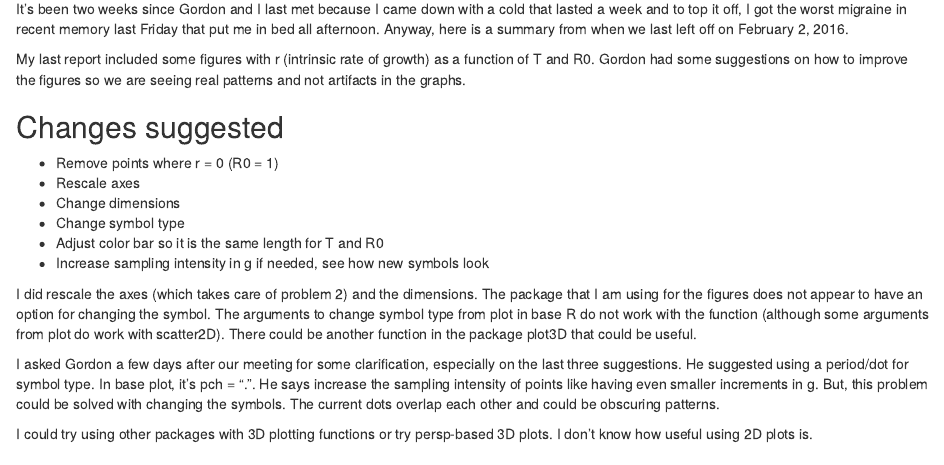
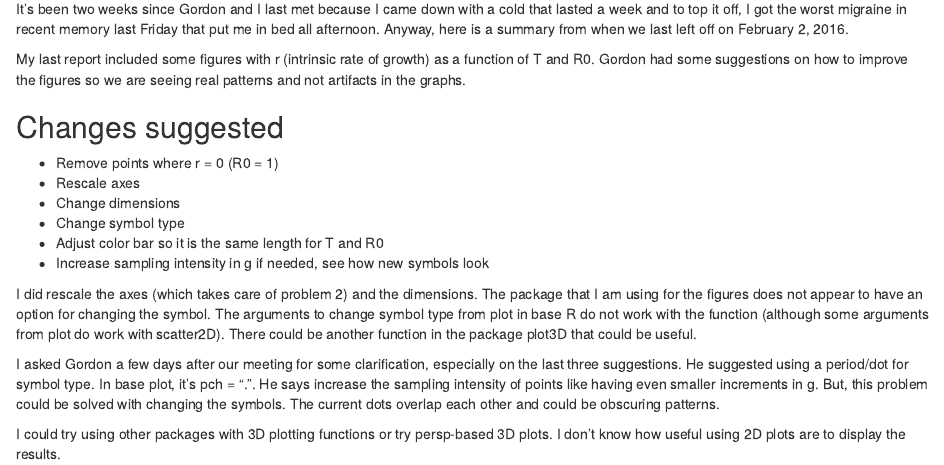
Before and after one commit to efeichtinger/Reports, an R Markdown document (Feb15.Rmd): the page in a window 1100 px wide, from 130 px down. Rendered offline with R 4.5, knitr and Pandoc, with nearby package versions.

Commit message:
Added text

```diff
--- a/Feb15.Rmd
+++ b/Feb15.Rmd
@@ -21,4 +21,4 @@ I did rescale the axes (which takes care of problem 2) and the dimensions. The p
 
 I asked Gordon a few days after our meeting for some clarification, especially on the last three suggestions. He suggested using a period/dot for symbol type. In base plot, it's pch = ".". He says increase the sampling intensity of points like having even smaller increments in g. But, this problem could be solved with changing the symbols. The current dots overlap each other and could be obscuring patterns.
 
-I could try using other packages with 3D plotting functions or try persp-based 3D plots. I don't know how useful using 2D plots is.
+I could try using other packages with 3D plotting functions or try persp-based 3D plots. I don't know how useful using 2D plots are to display the results.
```
